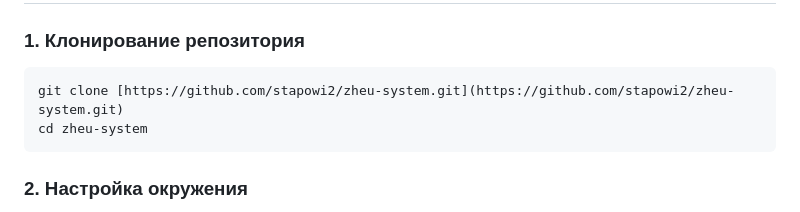
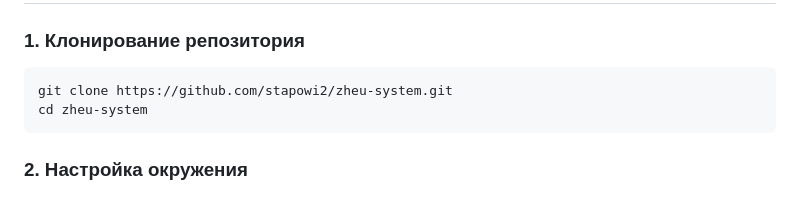
Before and after one commit to stapowi2/zheu_proj, a Markdown page: README.md, the part around the change. Rendered like a GitHub page.

````diff
--- a/README.md
+++ b/README.md
@@ -19,7 +19,7 @@
 
 ### 1. Клонирование репозитория
 ```bash
-git clone [https://github.com/stapowi2/zheu-system.git](https://github.com/stapowi2/zheu-system.git)
+git clone https://github.com/stapowi2/zheu-system.git
 cd zheu-system
 ```
 
````
